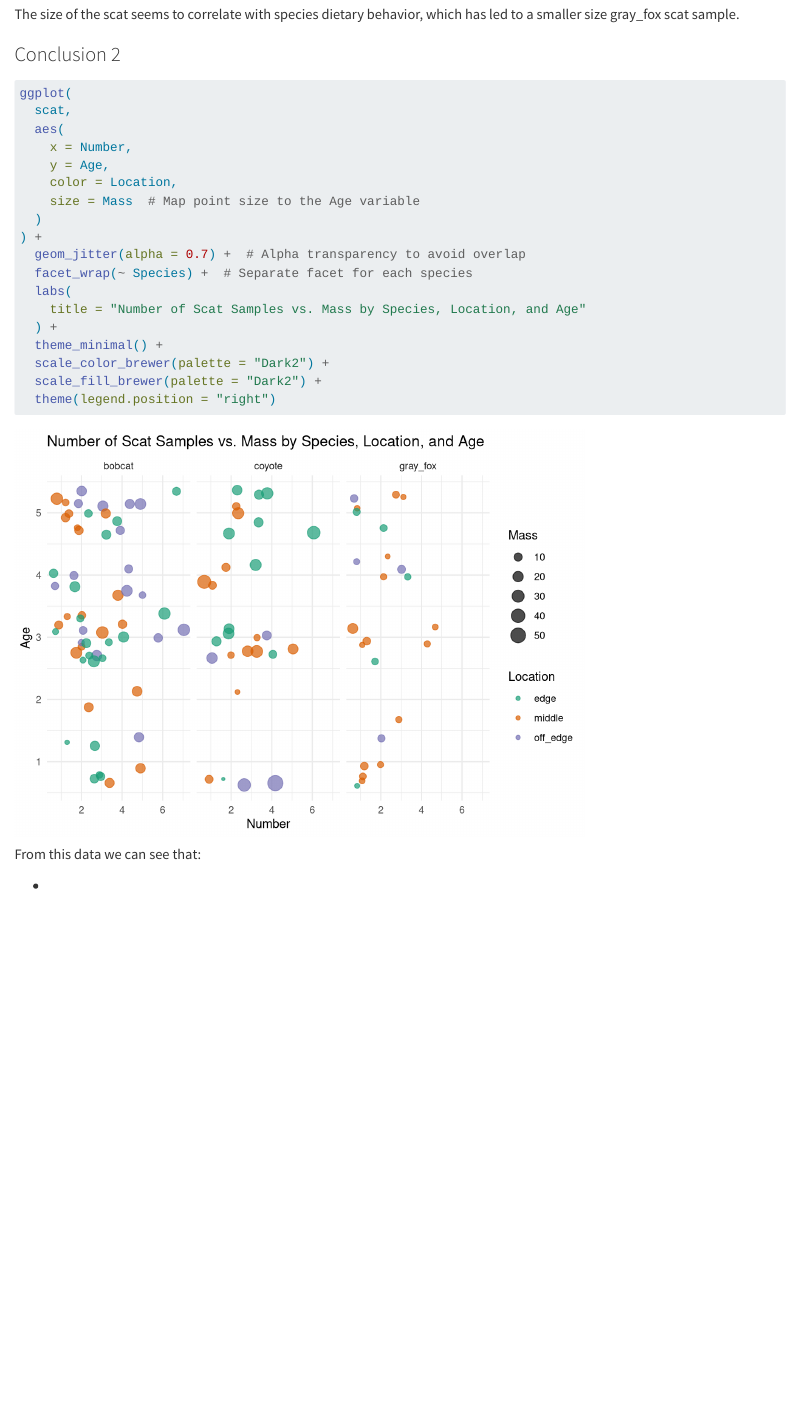
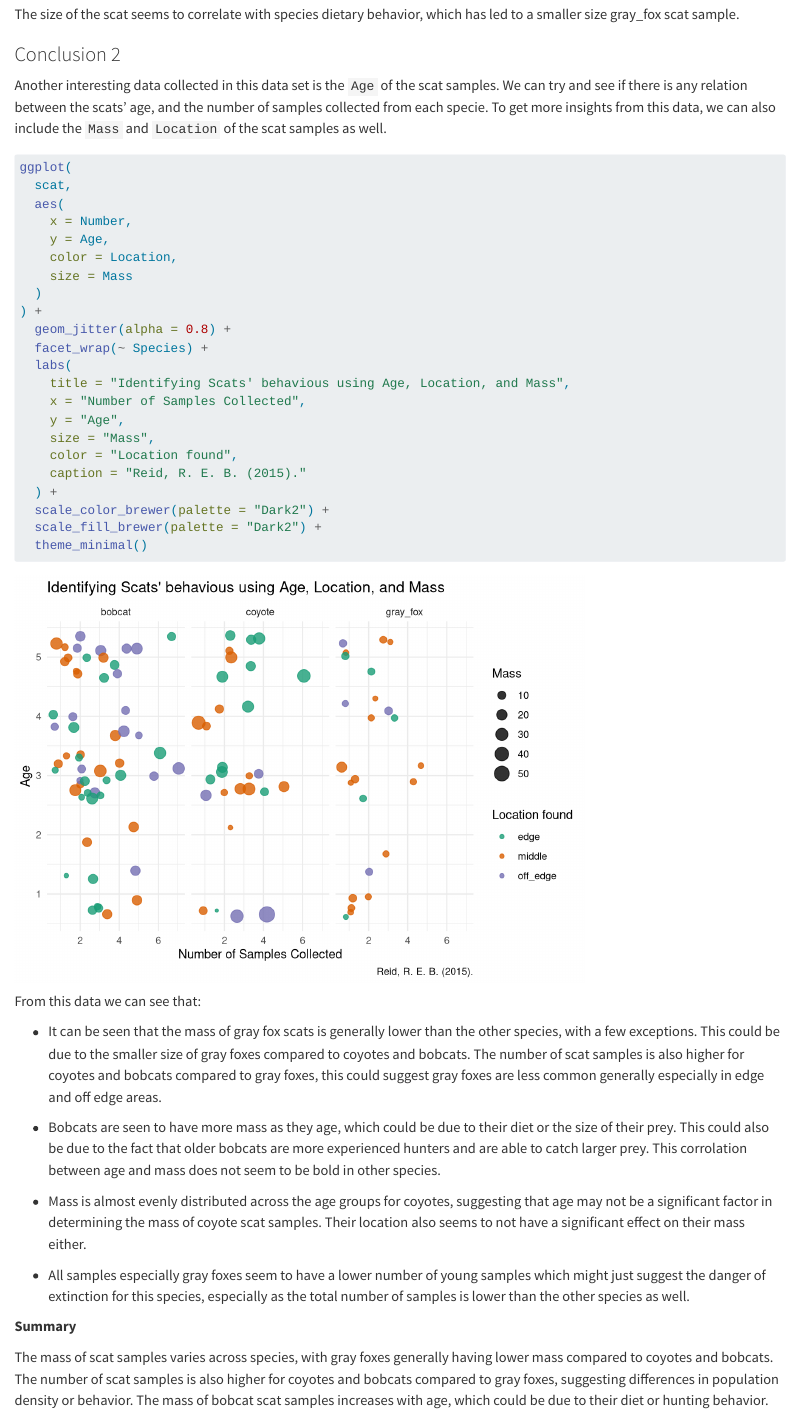
Before and after one commit to SepehrAkbari/MATH_250, a Quarto document (Homework/HW_9_13.qmd): the page in a window 1100 px wide, from 2760 px down. Rendered offline with R 4.5, knitr and Pandoc in place of Quarto, with nearby package versions; code that draws random numbers runs with fixed seeds of ours.

Commit message:
9/13 partially

````diff
--- a/Homework/HW_9_9.qmd
+++ b/Homework/HW_9_13.qmd
@@ -83,6 +83,8 @@ The size of the scat seems to correlate with species dietary behavior, which has
 
 ### Conclusion 2
 
+Another interesting data collected in this data set is the `Age` of the scat samples. We can try and see if there is any relation between the scats' age, and the number of samples collected from each specie. To get more insights from this data, we can also include the `Mass` and `Location` of the scat samples as well.
+
 ```{r, warning=FALSE, message=FALSE}
 ggplot(
   scat,
@@ -90,20 +92,34 @@ ggplot(
     x = Number,
     y = Age,
     color = Location,
-    size = Mass  # Map point size to the Age variable
+    size = Mass
   )
 ) +
-  geom_jitter(alpha = 0.7) +  # Alpha transparency to avoid overlap
-  facet_wrap(~ Species) +  # Separate facet for each species
+  geom_jitter(alpha = 0.8) +
+  facet_wrap(~ Species) +
   labs(
-    title = "Number of Scat Samples vs. Mass by Species, Location, and Age"
+    title = "Identifying Scats' behavious using Age, Location, and Mass",
+    x = "Number of Samples Collected",
+    y = "Age",
+    size = "Mass",
+    color = "Location found",
+    caption = "Reid, R. E. B. (2015)."
   ) +
-  theme_minimal() +
   scale_color_brewer(palette = "Dark2") +
   scale_fill_brewer(palette = "Dark2") +
-  theme(legend.position = "right")
+  theme_minimal()
 ```
 
 From this data we can see that:
 
--
+- It can be seen that the mass of gray fox scats is generally lower than the other species, with a few exceptions. This could be due to the smaller size of gray foxes compared to coyotes and bobcats. The number of scat samples is also higher for coyotes and bobcats compared to gray foxes, this could suggest gray foxes are less common generally especially in edge and off edge areas.
+
+- Bobcats are seen to have more mass as they age, which could be due to their diet or the size of their prey. This could also be due to the fact that older bobcats are more experienced hunters and are able to catch larger prey. This corrolation between age and mass does not seem to be bold in other species.
+
+- Mass is almost evenly distributed across the age groups for coyotes, suggesting that age may not be a significant factor in determining the mass of coyote scat samples. Their location also seems to not have a significant effect on their mass either.
+
+- All samples especially gray foxes seem to have a lower number of young samples which might just suggest the danger of extinction for this species, especially as the total number of samples is lower than the other species as well.
+
+**Summary**
+
+The mass of scat samples varies across species, with gray foxes generally having lower mass compared to coyotes and bobcats. The number of scat samples is also higher for coyotes and bobcats compared to gray foxes, suggesting differences in population density or behavior. The mass of bobcat scat samples increases with age, which could be due to their diet or hunting behavior.
````
Also changed, not shown: Homework/HW_9_13.html, Homework/HW_9_13.qmd (8 more changed lines).
